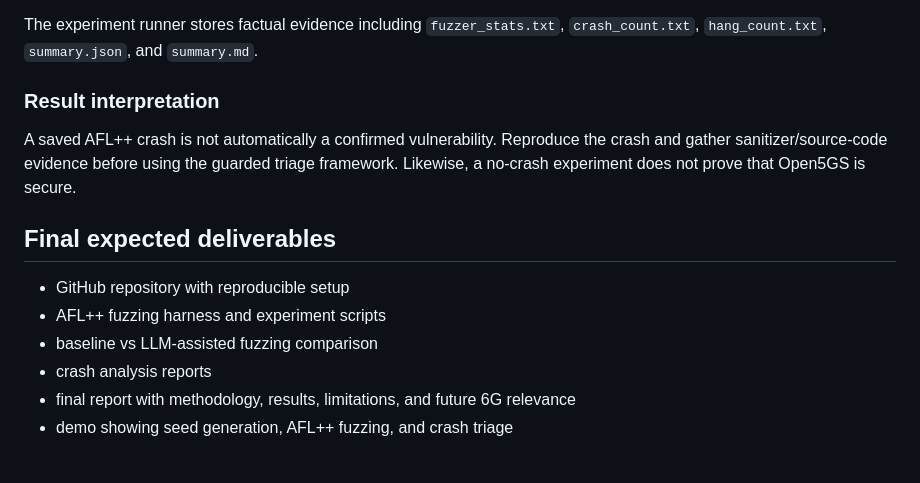
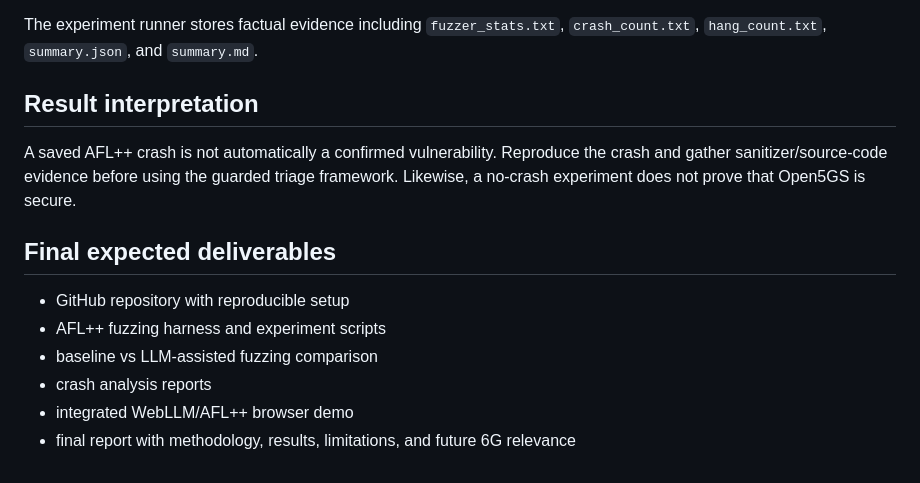
Before and after one commit to tjunw14/FYP, a Markdown page: README.md, the part around one of its changes. Drawn GitHub-style.

```diff
--- a/README.md
+++ b/README.md
@@ -210,7 +254,7 @@ targets/open5gs/nas_registration_request.dict
 
 The experiment runner stores factual evidence including `fuzzer_stats.txt`, `crash_count.txt`, `hang_count.txt`, `summary.json`, and `summary.md`.
 
-### Result interpretation
+## Result interpretation
 
 A saved AFL++ crash is not automatically a confirmed vulnerability. Reproduce the crash and gather sanitizer/source-code evidence before using the guarded triage framework. Likewise, a no-crash experiment does not prove that Open5GS is secure.
 
@@ -220,5 +264,5 @@ A saved AFL++ crash is not automatically a confirmed vulnerability. Reproduce th
 - AFL++ fuzzing harness and experiment scripts
 - baseline vs LLM-assisted fuzzing comparison
 - crash analysis reports
+- integrated WebLLM/AFL++ browser demo
 - final report with methodology, results, limitations, and future 6G relevance
-- demo showing seed generation, AFL++ fuzzing, and crash triage
```
Also changed, not shown: other parts of README.md (+63 -19 lines).
